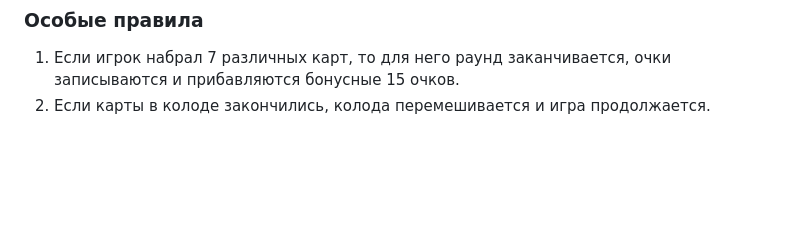
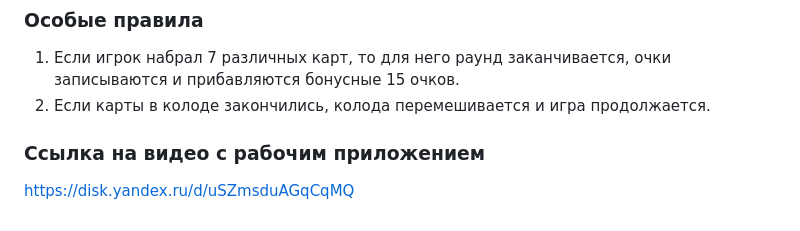
Before and after one commit to Alexey6486/58_mf_teamwork_02, a Markdown page: README.md, the part around the change. Drawn GitHub-style; blank space fills up the shorter version.

Commit message:
readme link to video

```diff
--- a/README.md
+++ b/README.md
@@ -86,3 +86,6 @@
 ### Особые правила
 1.  Если игрок набрал 7 различных карт, то для него раунд заканчивается, очки записываются и прибавляются бонусные 15 очков.
 2.  Если карты в колоде закончились, колода перемешивается и игра продолжается.
+
+### Ссылка на видео с рабочим приложением
+https://disk.yandex.ru/d/uSZmsduAGqCqMQ
```
